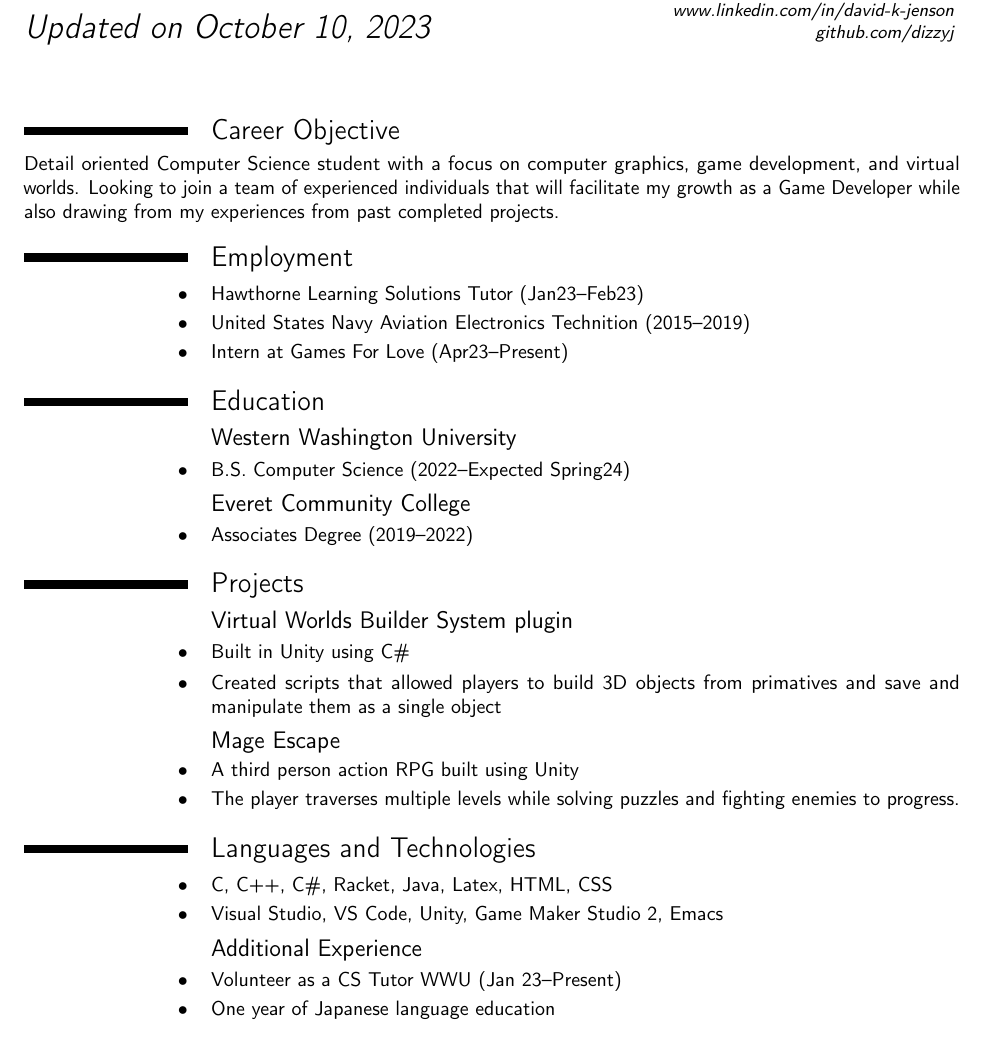
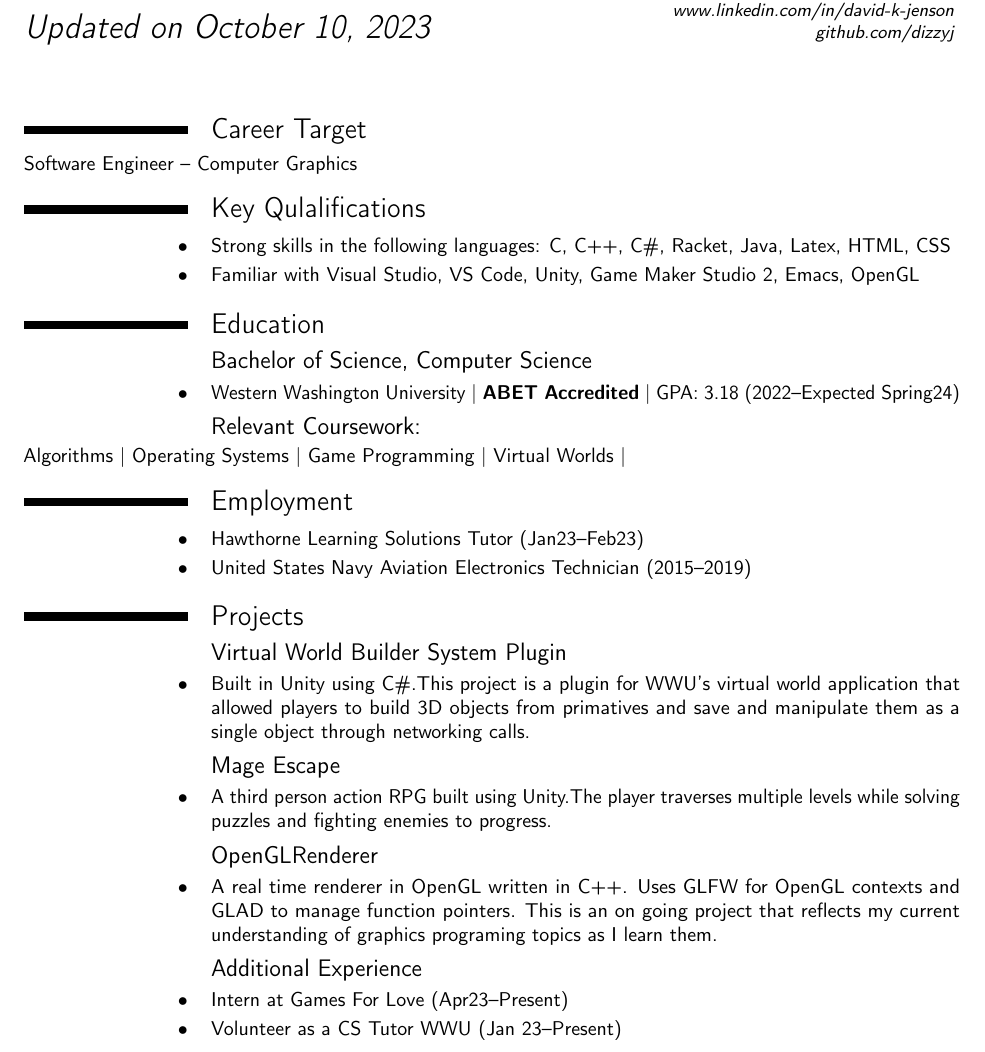
Before and after one commit to dizzyj/Resume, a LaTeX CV (resume.tex): part of the page, cut so that both start at the same text. Compiled offline with pdfLaTeX.

Commit message:
trying to match WWU's engineering example

```diff
--- a/resume.tex
+++ b/resume.tex
@@ -7,37 +7,41 @@
 \begin{document}
 \clearpage
 \makecvtitle{}
-\section{Career Objective}
-    Detail oriented Computer Science student with a focus on computer graphics, game development, and virtual worlds. Looking to join a team of experienced
-    individuals that will facilitate my growth as a Game Developer while also drawing from my experiences from past completed projects.
 
+\section{Career Target}
+    Software Engineer -- Computer Graphics
+\section{Key Qulalifications}
+\cvitem{$\bullet$}{Strong skills in the following languages: C, C++, C\#, Racket, Java, Latex, HTML, CSS}
+\cvitem{$\bullet$}{Familiar with Visual Studio, VS Code, Unity, Game Maker Studio 2, Emacs, OpenGL}
+% \cvitem{$\bullet$}{}
+% \cvitem{$\bullet$}{}
+% \cvitem{$\bullet$}{}
+\section{Education}
+\subsection{Bachelor of Science, Computer Science}
+\cvitem{$\bullet$}{Western Washington University | \textbf {ABET Accredited} | GPA: 3.18  (2022--Expected Spring24)}
+\subsection{Relevant Coursework:}
+Algorithms | Operating Systems | Game Programming | Virtual Worlds |
+% \subsection{Everett Community College}
+% \cvitem{$\bullet$}{Associates Degree (2019--2022)}
 \section{Employment}
 \cvitem{$\bullet$}{Hawthorne Learning Solutions Tutor (Jan23--Feb23)}
-\cvitem{$\bullet$}{United States Navy Aviation Electronics Technition (2015--2019)}
-\cvitem{$\bullet$}{Intern at Games For Love  (Apr23--Present)}
-
-\section{Education}
-\subsection{Western Washington University}
-\cvitem{$\bullet$}{B.S. Computer Science (2022--Expected Spring24)}
-\subsection{Everet Community College}
-\cvitem{$\bullet$}{Associates Degree (2019--2022)}
+\cvitem{$\bullet$}{United States Navy Aviation Electronics Technician (2015--2019)}
+% Performed scheduled and unscheduled maintenance on aircraft avionics such as Radar, Sonar, Laser defence systems, radio communications, and various flight systems.
 
 \section{Projects}
-\subsection{Virtual Worlds Builder System plugin}
-\cvitem{$\bullet$}{Built in Unity using C\#}
-\cvitem{$\bullet$}{Created scripts that allowed players to build 3D objects from primatives and save and manipulate them as a single object}
-\subsection{Mage Escape}
-\cvitem{$\bullet$}{A third person action RPG built using Unity}
-\cvitem{$\bullet$}{The player traverses multiple levels while solving puzzles and fighting enemies to progress.}
-%\subsection{Doom Style Game Engine}
-%\cvitem{$\bullet$}{Using OpenGL, I created a 2D game engine that uses rays to make a 3D representation of the game world similar to how Doom and Wolfenstein 3D  worked}
-%I really need a project like this to demonstrate OpenGL knowledge.
-\section{Languages and Technologies}
-\cvitem{$\bullet$}{C, C++, C\#, Racket, Java, Latex, HTML, CSS}%languages
-\cvitem{$\bullet$}{Visual Studio, VS Code, Unity, Game Maker Studio 2, Emacs}%Technologies
+\subsection{\httplink[Virtual World Builder System Plugin]{github.com/dizzyj/Virtual-World-BuilderSystem}}
+\cvitem{$\bullet$}{Built in Unity using C\#.This project is a plugin for WWU's virtual world application that allowed players to build 3D objects from primatives and save and manipulate them as a single object through networking calls. }
+\subsection{\httplink[Mage Escape]{github.com/dizzyj/MageEscape}}
+\cvitem{$\bullet$}{A third person action RPG built using Unity.The player traverses multiple levels while solving puzzles and fighting enemies to progress.}
+\subsection{\httplink[OpenGLRenderer]{github.com/dizzyj/OpenGLRenderer}}
+\cvitem{$\bullet$}{A real time renderer in OpenGL written in C++. Uses GLFW for OpenGL contexts and GLAD to manage function pointers. This is an on going project that reflects
+my current understanding of graphics programing topics as I learn them.}
+
+
 \subsection{Additional Experience}
+\cvitem{$\bullet$}{Intern at Games For Love  (Apr23--Present)}
 \cvitem{$\bullet$}{Volunteer as a CS Tutor WWU (Jan 23--Present)}
-\cvitem{$\bullet$}{One year of Japanese language education}
+%\cvitem{$\bullet$}{One year of Japanese language education} I should either get more education or pass the JLPT test before putting this on here.
 
 
 
```
Also changed, not shown: resume.pdf, 3 other files.
